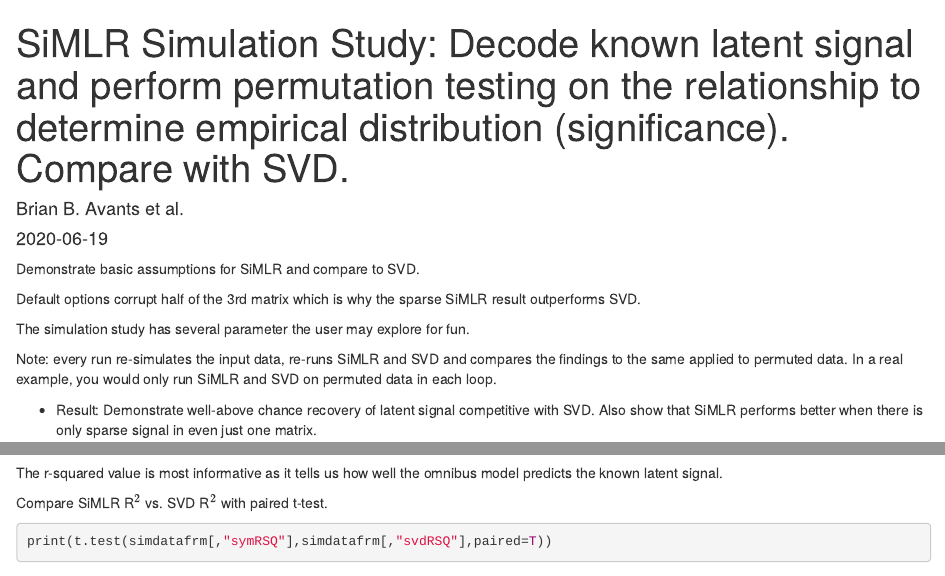
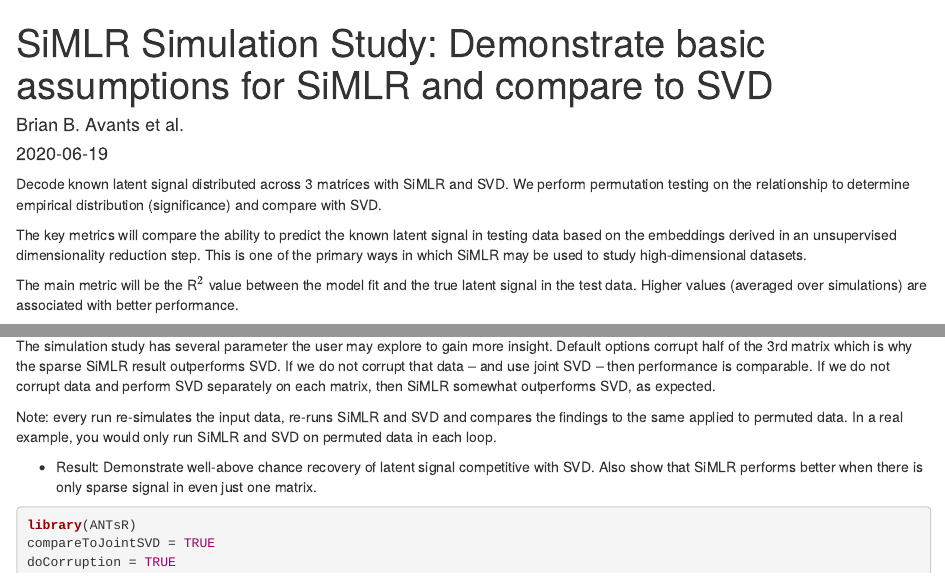
Before and after one commit to stnava/symlrExamples, an R Markdown document (simulationStudy.Rmd): the page in a window 1100 px wide, from its top, and a second part further down, joined at a grey line. Rendered offline with R 4.5, knitr and Pandoc, with nearby package versions; code that draws random numbers runs with fixed seeds of ours; some code elsewhere in the file could not run offline.

Commit message:
ENH: update with more details in simulation; BUG: PTBP data frame

```diff
--- a/simulationStudy.Rmd
+++ b/simulationStudy.Rmd
@@ -1,17 +1,29 @@
 ---
-title: 'SiMLR Simulation Study: Decode known latent signal and perform permutation testing
-on the relationship to determine empirical distribution (significance).  Compare with SVD.'
+title: 'SiMLR Simulation Study: Demonstrate basic assumptions for SiMLR and compare to SVD'
 author: "Brian B. Avants et al."
 date: "`r Sys.Date()`"
 output: html_document
 ---
 
-Demonstrate basic assumptions for SiMLR and compare to SVD.
+Decode known latent signal distributed across 3 matrices with SiMLR and SVD.
+We perform permutation testing on the relationship to determine
+empirical distribution (significance) and compare with SVD.
 
-Default options corrupt half of the 3rd matrix which is why the sparse
-SiMLR result outperforms SVD.
+The key metrics will compare the ability to predict the known latent signal
+in testing data based on the embeddings derived in an unsupervised dimensionality
+reduction step.  This is one of the primary ways in which SiMLR may be used
+to study high-dimensional datasets.
 
-The simulation study has several parameter the user may explore for fun.
+The main metric will be the R$^2$ value between the model fit and the true
+latent signal in the test data.  Higher values (averaged over simulations)
+are associated with better performance.
+
+The simulation study has several parameter the user may explore to gain more
+insight. Default options corrupt half of the 3rd matrix which is why the sparse
+SiMLR result outperforms SVD.  If we do not corrupt that data -- and use
+joint SVD -- then performance is comparable.  If we do not corrupt data
+and perform SVD separately on each matrix, then SiMLR somewhat outperforms
+SVD, as expected.
 
 Note: every run re-simulates the input data, re-runs SiMLR and SVD and compares
 the findings to the same applied to permuted data.  In a real example, you would
```
Also changed, not shown: simlr_PTBP.Rmd (+24 -5 lines), simulationStudy.Rmd (10 more changed lines).
